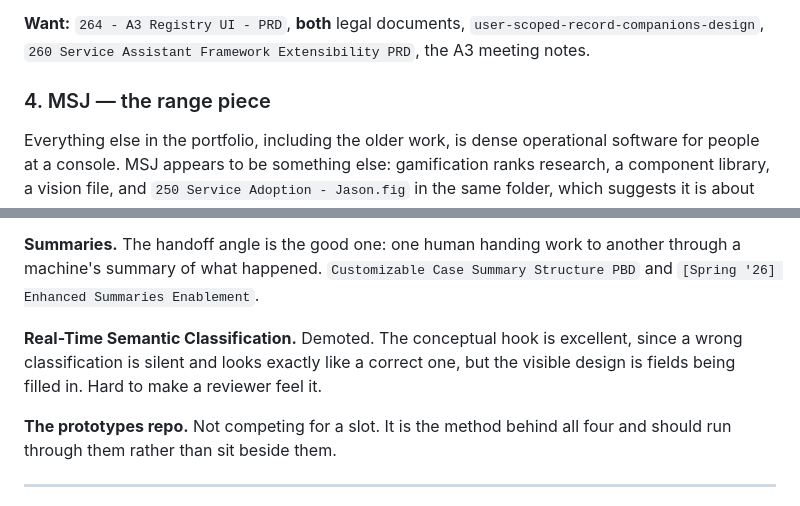
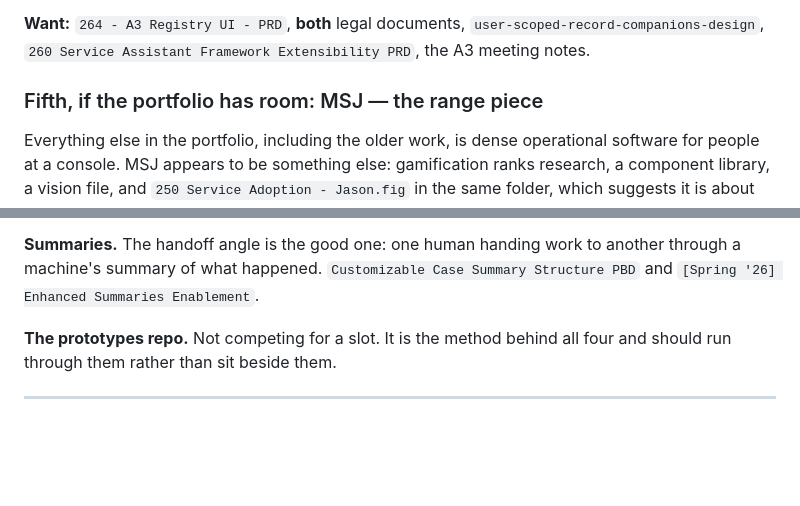
Before and after one commit to stav-fg/stav-fg.github.io, a Markdown page: notes/document-requests.md, 2 parts joined by grey strips. Rendered like a GitHub page; blank space fills up the shorter version.

```diff
--- a/notes/document-requests.md
+++ b/notes/document-requests.md
@@ -63,7 +91,7 @@ and memorable.
 `user-scoped-record-companions-design`, `260 Service Assistant Framework Extensibility PRD`,
 the A3 meeting notes.
 
-### 4. MSJ — the range piece
+### Fifth, if the portfolio has room: MSJ — the range piece
 Everything else in the portfolio, including the older work, is dense operational software for
 people at a console. MSJ appears to be something else: gamification ranks research, a component
 library, a vision file, and `250 Service Adoption - Jason.fig` in the same folder, which suggests
@@ -90,10 +118,6 @@ In reserve only because its core overlaps KGER.
 **Summaries.** The handoff angle is the good one: one human handing work to another through a
 machine's summary of what happened. `Customizable Case Summary Structure PBD` and
 `[Spring '26] Enhanced Summaries Enablement`.
-
-**Real-Time Semantic Classification.** Demoted. The conceptual hook is excellent, since a wrong
-classification is silent and looks exactly like a correct one, but the visible design is fields
-being filled in. Hard to make a reviewer feel it.
 
 **The prototypes repo.** Not competing for a slot. It is the method behind all four and should run
 through them rather than sit beside them.
```
Also changed, not shown: other parts of notes/document-requests.md (+40 -12 lines).
